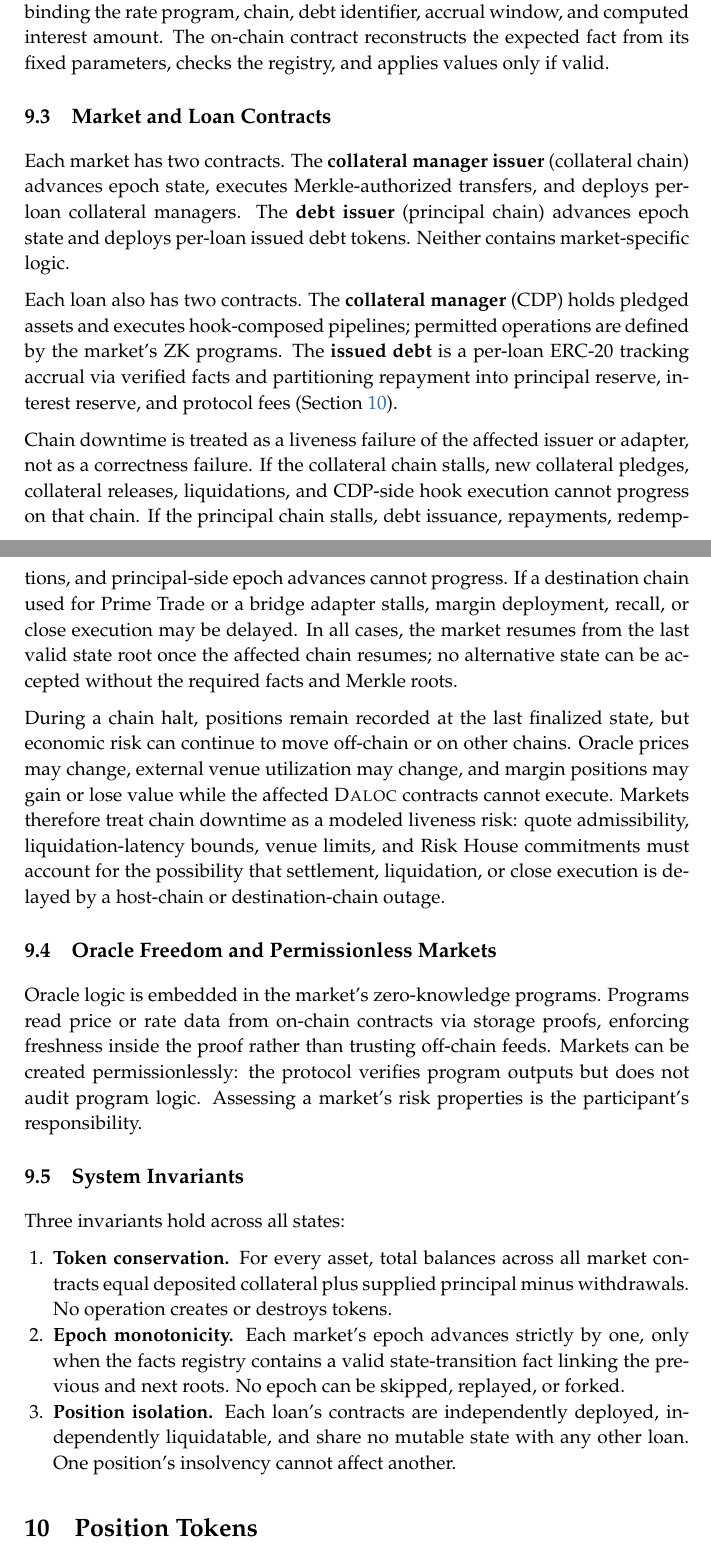
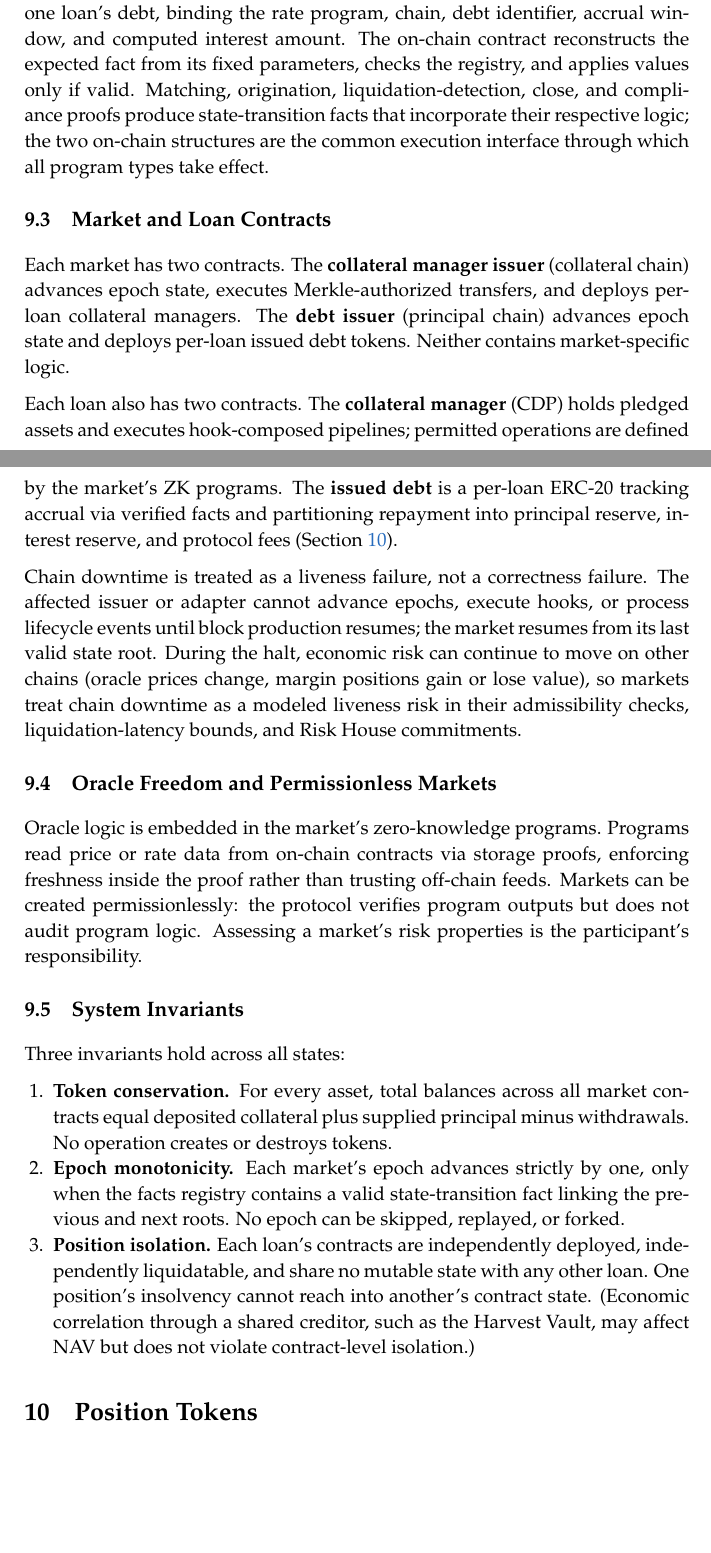
Before and after one commit to HerodotusDev/daloc-whitepaper, a LaTeX paper (daloc-whitepaper.tex, which reads sections/09-settlement.tex): two parts of pages 27 and 28 of 37 before the commit and two parts of pages 27 and 28 of 36 after it, joined at a grey line, cut so that both start at the same text, the shorter picture padded with empty space. Compiled offline with pdfLaTeX.

Commit message:
Condense settlement: simplify epoch roots, chain downtime to single paragraph, expand facts description

```diff
--- a/sections/09-settlement.tex
+++ b/sections/09-settlement.tex
@@ -21,7 +21,7 @@ The contracts do not recompute the market logic. Instead, they reconstruct the e
 
 Programs split by economic cadence. \textbf{Matching} is one-time per loan: transfers, debt issuance, CDP authorization, and criteria-compatibility evaluation (Section~\ref{sec:architecture}). \textbf{Interest accrual} is periodic per debt per time window. \textbf{Liquidation} is event-triggered when health breaches produce liquidation leaves. \textbf{Close} is terminal after repayments and accrual catch up. \textbf{Compliance} is periodic per vault epoch, attesting operator behavior against the mandate (Section~\ref{sec:lp}).
 
-All programs submit results through a single \emph{facts registry} that accepts a fact hash and returns whether it is valid. Two fact types carry all market state. A \textbf{state-transition fact} authorizes an epoch advance, binding the settlement program, chain, issuer, and the previous and next epoch roots (each encoding the full quintuple of Merkle roots). An \textbf{interest fact} authorizes accrual on one debt, binding the rate program, chain, debt identifier, accrual window, and computed interest amount. The on-chain contract reconstructs the expected fact from its fixed parameters, checks the registry, and applies values only if valid.
+All programs submit results through a single \emph{facts registry} that accepts a fact hash and returns whether it is valid. Two on-chain fact structures carry all market state. A \textbf{state-transition fact} authorizes an epoch advance, binding the settlement program, chain, issuer, and the previous and next epoch roots (each encoding the full set of Merkle roots). An \textbf{interest fact} authorizes accrual on one loan's debt, binding the rate program, chain, debt identifier, accrual window, and computed interest amount. The on-chain contract reconstructs the expected fact from its fixed parameters, checks the registry, and applies values only if valid. Matching, origination, liquidation-detection, close, and compliance proofs produce state-transition facts that incorporate their respective logic; the two on-chain structures are the common execution interface through which all program types take effect.
 
 \subsection{Market and Loan Contracts}
 
@@ -29,24 +29,7 @@ Each market has two contracts. The \textbf{collateral manager issuer} (collatera
 
 Each loan also has two contracts. The \textbf{collateral manager} (CDP) holds pledged assets and executes hook-composed pipelines; permitted operations are defined by the market's ZK programs. The \textbf{issued debt} is a per-loan ERC-20 tracking accrual via verified facts and partitioning repayment into principal reserve, interest reserve, and protocol fees (Section~\ref{sec:tokens}).
 
-Chain downtime is treated as a liveness failure of the affected issuer or adapter,
-not as a correctness failure. If the collateral chain stalls, new collateral pledges,
-collateral releases, liquidations, and CDP-side hook execution cannot progress on
-that chain. If the principal chain stalls, debt issuance, repayments, redemptions,
-and principal-side epoch advances cannot progress. If a destination chain used
-for Prime Trade or a bridge adapter stalls, margin deployment, recall, or close
-execution may be delayed. In all cases, the market resumes from the last valid
-state root once the affected chain resumes; no alternative state can be accepted
-without the required facts and Merkle roots.
-
-During a chain halt, positions remain recorded at the last finalized state, but
-economic risk can continue to move off-chain or on other chains. Oracle prices
-may change, external venue utilization may change, and margin positions may
-gain or lose value while the affected \daloc{} contracts cannot execute. Markets
-therefore treat chain downtime as a modeled liveness risk: quote admissibility,
-liquidation-latency bounds, venue limits, and Risk House commitments must account
-for the possibility that settlement, liquidation, or close execution is delayed by
-a host-chain or destination-chain outage.
+Chain downtime is treated as a liveness failure, not a correctness failure. The affected issuer or adapter cannot advance epochs, execute hooks, or process lifecycle events until block production resumes; the market resumes from its last valid state root. During the halt, economic risk can continue to move on other chains (oracle prices change, margin positions gain or lose value), so markets treat chain downtime as a modeled liveness risk in their admissibility checks, liquidation-latency bounds, and Risk House commitments.
 
 \subsection{Oracle Freedom and Permissionless Markets}
 
@@ -58,5 +41,5 @@ Three invariants hold across all states:
 \begin{enumerate}
   \item \textbf{Token conservation.} For every asset, total balances across all market contracts equal deposited collateral plus supplied principal minus withdrawals. No operation creates or destroys tokens.
   \item \textbf{Epoch monotonicity.} Each market's epoch advances strictly by one, only when the facts registry contains a valid state-transition fact linking the previous and next roots. No epoch can be skipped, replayed, or forked.
-  \item \textbf{Position isolation.} Each loan's contracts are independently deployed, independently liquidatable, and share no mutable state with any other loan. One position's insolvency cannot affect another.
+  \item \textbf{Position isolation.} Each loan's contracts are independently deployed, independently liquidatable, and share no mutable state with any other loan. One position's insolvency cannot reach into another's contract state. (Economic correlation through a shared creditor, such as the Harvest Vault, may affect NAV but does not violate contract-level isolation.)
 \end{enumerate}
```
Also changed, not shown: sections/09-settlement.tex (4 more changed lines).
